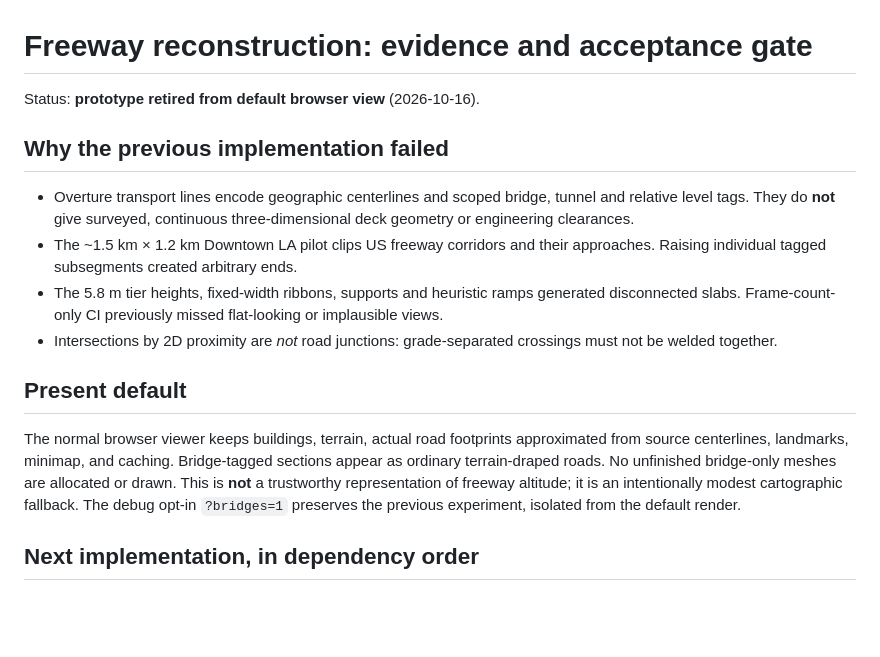
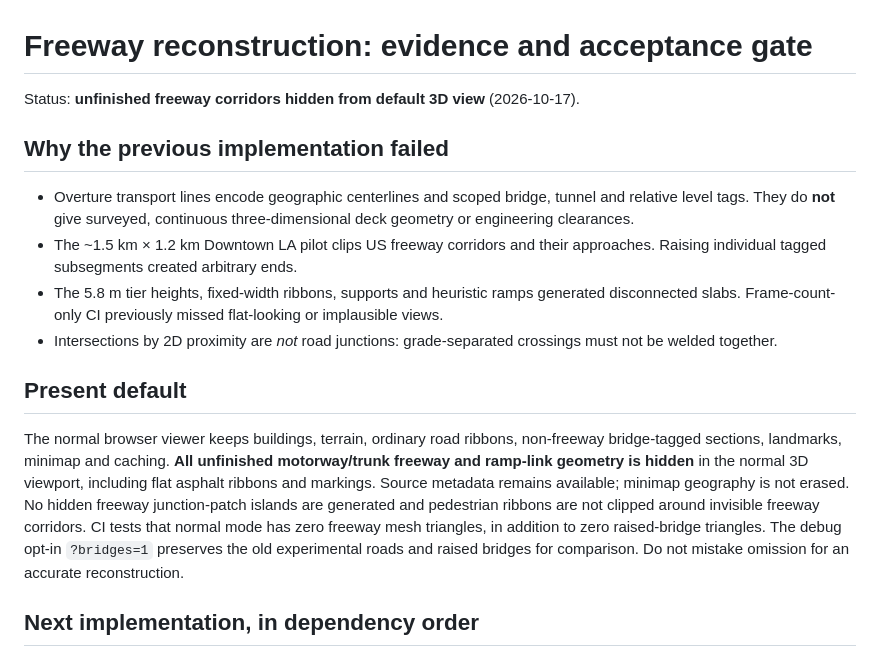
Before and after one commit to sguzman/urbarium, a Markdown page: docs/FREEWAY_RECONSTRUCTION.md, the part around the change. Rendered like a GitHub page; blank space fills up the shorter version.

```diff
--- a/docs/FREEWAY_RECONSTRUCTION.md
+++ b/docs/FREEWAY_RECONSTRUCTION.md
@@ -1,6 +1,6 @@
 # Freeway reconstruction: evidence and acceptance gate
 
-Status: **prototype retired from default browser view** (2026-10-16).
+Status: **unfinished freeway corridors hidden from default 3D view** (2026-10-17).
 
 ## Why the previous implementation failed
 
@@ -17,13 +17,16 @@ Status: **prototype retired from default browser view** (2026-10-16).
 
 ## Present default
 
-The normal browser viewer keeps buildings, terrain, actual road footprints
-approximated from source centerlines, landmarks, minimap, and caching.
-Bridge-tagged sections appear as ordinary terrain-draped roads. No unfinished
-bridge-only meshes are allocated or drawn. This is **not** a trustworthy
-representation of freeway altitude; it is an intentionally modest
-cartographic fallback. The debug opt-in `?bridges=1` preserves the previous
-experiment, isolated from the default render.
+The normal browser viewer keeps buildings, terrain, ordinary road ribbons,
+non-freeway bridge-tagged sections, landmarks, minimap and caching. **All
+unfinished motorway/trunk freeway and ramp-link geometry is hidden** in the
+normal 3D viewport, including flat asphalt ribbons and markings. Source
+metadata remains available; minimap geography is not erased. No hidden
+freeway junction-patch islands are generated and pedestrian ribbons are not
+clipped around invisible freeway corridors. CI tests that normal mode has
+zero freeway mesh triangles, in addition to zero raised-bridge triangles.
+The debug opt-in `?bridges=1` preserves the old experimental roads and raised
+bridges for comparison. Do not mistake omission for an accurate reconstruction.
 
 ## Next implementation, in dependency order
 
```
Also changed, not shown: README.md (+15 -13 lines).
